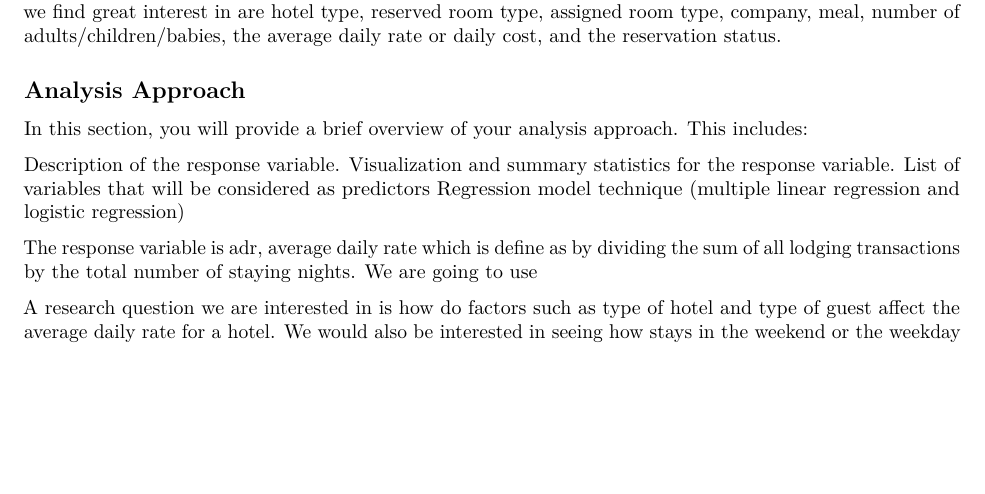
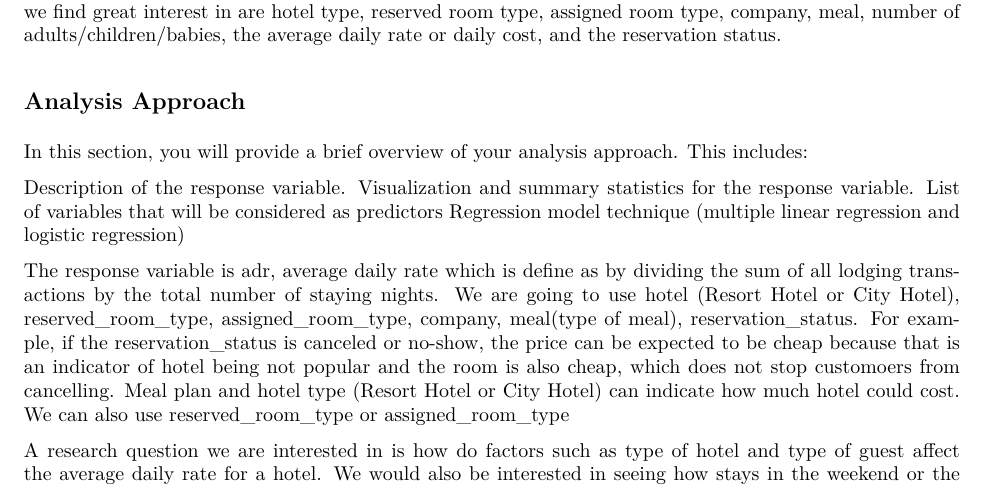
Before and after one commit to leahokamura/HotelOpenDataProject, an R Markdown document (proposal.Rmd): part of the page before the commit and part of page 1 of 2 after it, cut so that both start at the same text, the shorter picture padded with empty space. The pictures show the output file proposal.pdf that the author committed with the source.

Commit message:
a bit of analysis

```diff
--- a/proposal.Rmd
+++ b/proposal.Rmd
@@ -37,7 +37,8 @@ List of variables that will be considered as predictors
 Regression model technique (multiple linear regression and logistic regression)
 
 The response variable is adr, average daily rate which is define as by dividing the sum of all lodging transactions by the total number of staying nights.
-We are going to use
+We are going to use hotel (Resort Hotel or City Hotel), reserved_room_type, assigned_room_type, company, meal(type of meal), reservation_status. For example,
+if the reservation_status is canceled or no-show, the price can be expected to be cheap because that is an indicator of hotel being not popular and the room is also cheap, which does not stop customoers from cancelling. Meal plan and hotel type (Resort Hotel or City Hotel) can indicate how much hotel could cost. We can also use reserved_room_type or assigned_room_type
 
 A research question we are interested in is how do factors such as type of hotel and type of guest affect the average daily rate for a hotel. We would also be interested in seeing how stays in the weekend or the weekday may affect the average daily rate for a hotel, and if they differ between the two hotel types, City and Resort hotels.
 
```
Also changed, not shown: proposal.pdf.
